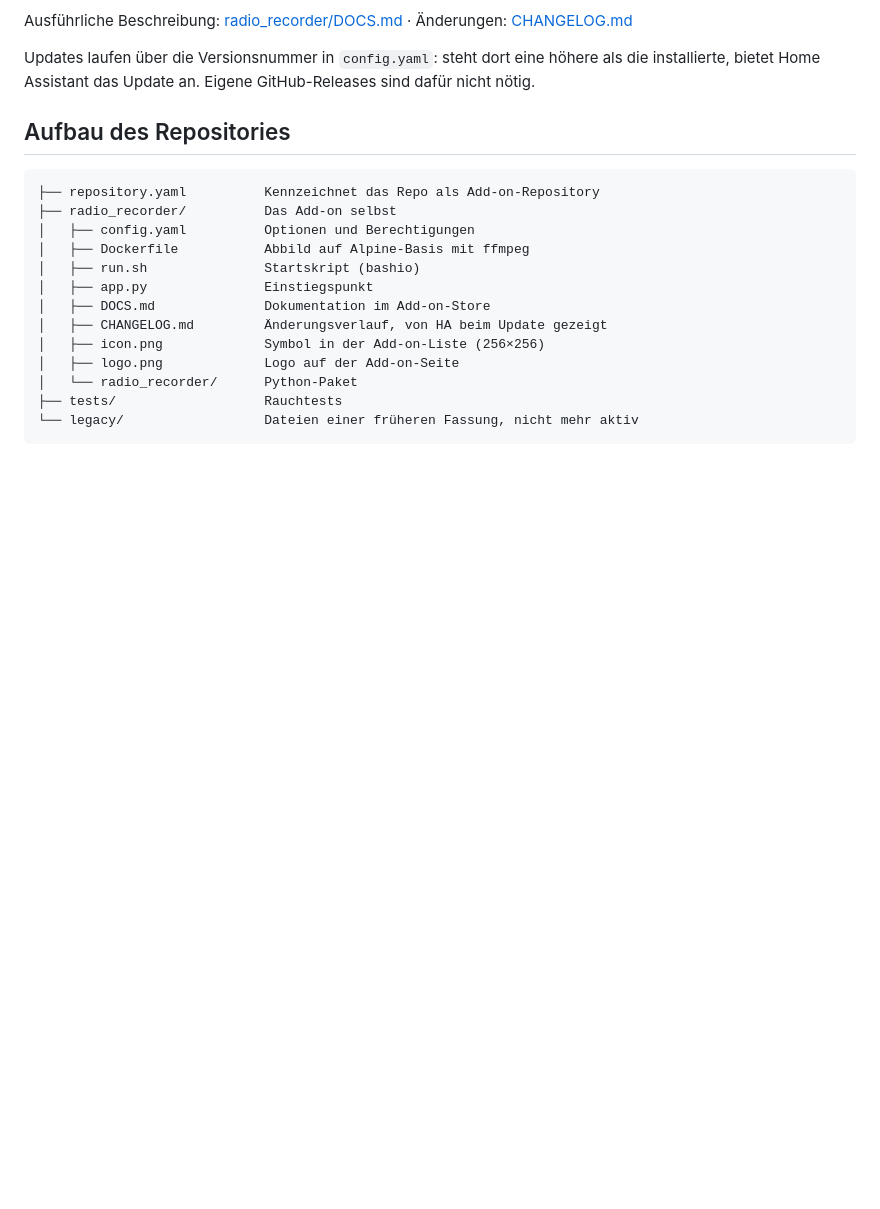
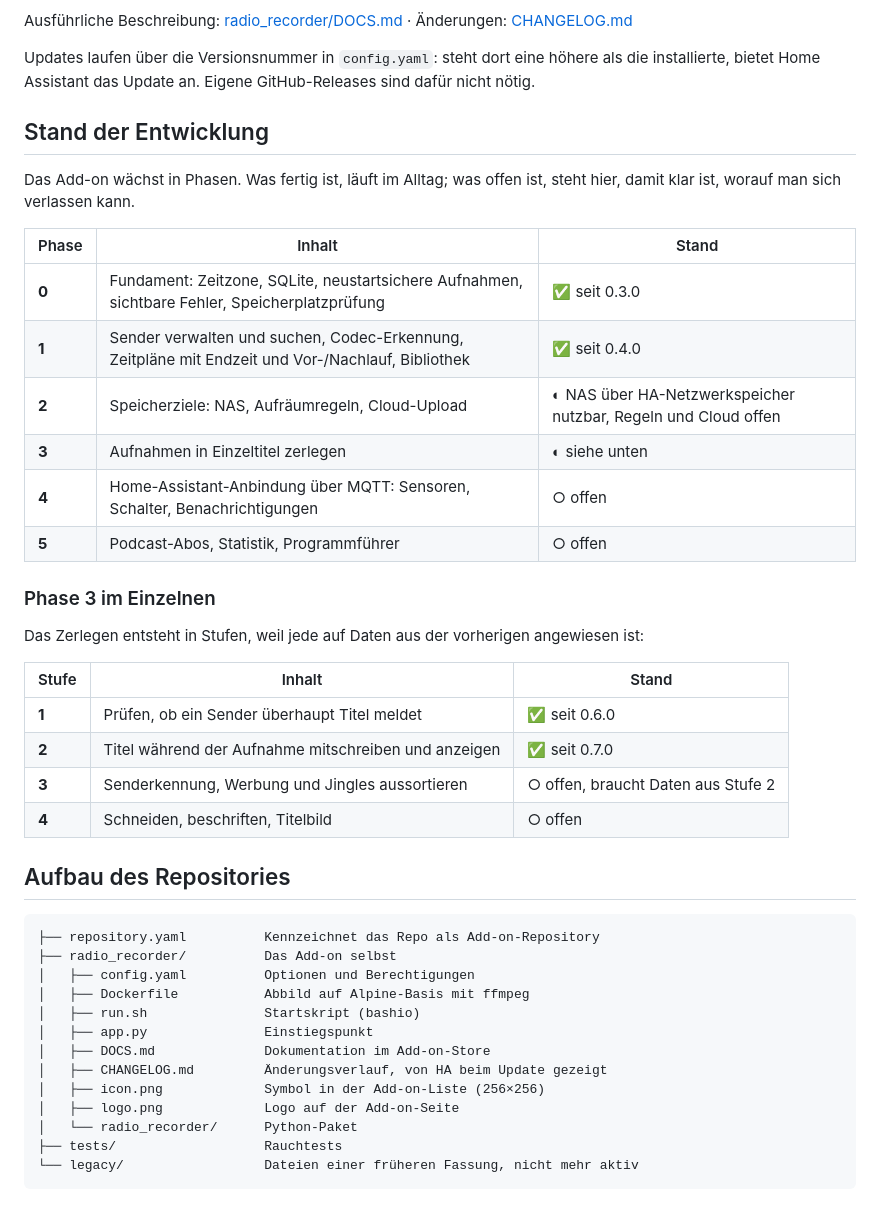
Before and after one commit to jenser1/ha-radio-recorder-addon, a Markdown page: README.md, the part around the change. Drawn GitHub-style; blank space fills up the shorter version.

Commit message:
Entwicklungsstand im README
Zeigt je Phase, was fertig ist und was offen - und bei Phase 3 auch die
Zwischenstufen, weil jede auf Daten der vorherigen angewiesen ist.

Co-Authored-By: Claude Opus 5 <noreply@anthropic.com>

```diff
--- a/README.md
+++ b/README.md
@@ -47,6 +47,32 @@ Ausführliche Beschreibung: [radio_recorder/DOCS.md](radio_recorder/DOCS.md) ·
 Updates laufen über die Versionsnummer in `config.yaml`: steht dort eine
 höhere als die installierte, bietet Home Assistant das Update an. Eigene
 GitHub-Releases sind dafür nicht nötig.
+
+## Stand der Entwicklung
+
+Das Add-on wächst in Phasen. Was fertig ist, läuft im Alltag; was offen
+ist, steht hier, damit klar ist, worauf man sich verlassen kann.
+
+| Phase | Inhalt | Stand |
+|---|---|---|
+| **0** | Fundament: Zeitzone, SQLite, neustartsichere Aufnahmen, sichtbare Fehler, Speicherplatzprüfung | ✅ seit 0.3.0 |
+| **1** | Sender verwalten und suchen, Codec-Erkennung, Zeitpläne mit Endzeit und Vor-/Nachlauf, Bibliothek | ✅ seit 0.4.0 |
+| **2** | Speicherziele: NAS, Aufräumregeln, Cloud-Upload | ◐ NAS über HA-Netzwerkspeicher nutzbar, Regeln und Cloud offen |
+| **3** | Aufnahmen in Einzeltitel zerlegen | ◐ siehe unten |
+| **4** | Home-Assistant-Anbindung über MQTT: Sensoren, Schalter, Benachrichtigungen | ○ offen |
+| **5** | Podcast-Abos, Statistik, Programmführer | ○ offen |
+
+### Phase 3 im Einzelnen
+
+Das Zerlegen entsteht in Stufen, weil jede auf Daten aus der vorherigen
+angewiesen ist:
+
+| Stufe | Inhalt | Stand |
+|---|---|---|
+| **1** | Prüfen, ob ein Sender überhaupt Titel meldet | ✅ seit 0.6.0 |
+| **2** | Titel während der Aufnahme mitschreiben und anzeigen | ✅ seit 0.7.0 |
+| **3** | Senderkennung, Werbung und Jingles aussortieren | ○ offen, braucht Daten aus Stufe 2 |
+| **4** | Schneiden, beschriften, Titelbild | ○ offen |
 
 ## Aufbau des Repositories
 
```
